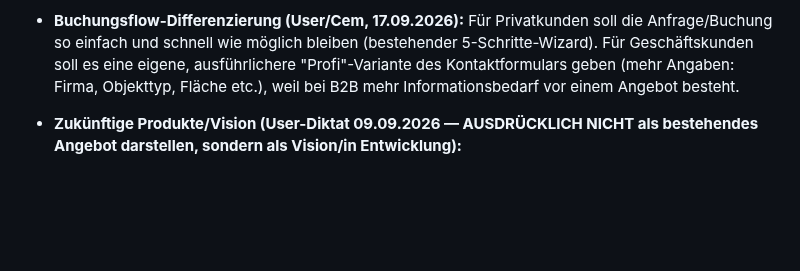
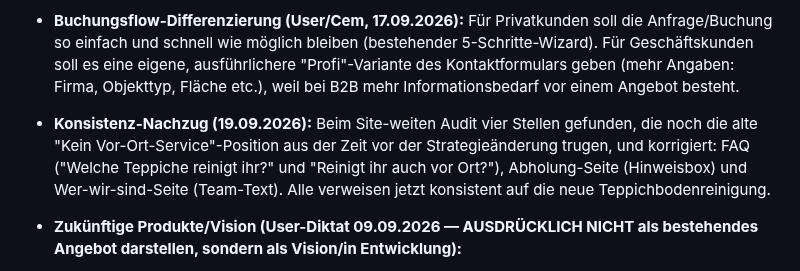
Before and after one commit to sgranata1980/Teppich-Fee, a Markdown page: brand/fakten.md, the part around the change. Drawn GitHub-style; blank space fills up the shorter version.

Commit message:
Audit-Fund dokumentiert: vier Stellen mit veralteter "kein Vor-Ort-Service"-Aussage korrigiert
Co-Authored-By: Claude Sonnet 5 <noreply@anthropic.com>
Claude-Session: https://claude.ai/code/session_01U5jX8vrDZ9tLBsVuHqYxxW

```diff
--- a/brand/fakten.md
+++ b/brand/fakten.md
@@ -35,6 +35,7 @@ Stand: laufend ergänzt. Nur Einträge hier sind bestätigt, alles andere in den
 - **Kerngeschäft-Abgrenzung (Stand bis 16.09.2026, seither überholt):** Care Lab reinigte bewusst nur lose Teppiche (Handel-/Orientteppiche etc.), keine fest verlegte Ware (Teppichboden). Anfragen nach Vor-Ort-Reinigung im Büro kamen häufig vor, wurden aber abgelehnt/nicht angeboten — auch wenn Maschinen dafür vorhanden wären.
 - **Strategie-Update (User-Diktat 17.09.2026):** Diese Abgrenzung wird aufgehoben. Care Lab erweitert das Angebot um Teppichboden-/Vor-Ort-Reinigung als eigenständige neue Leistung, zusätzlich zum bisherigen Abholung-Prüfung-Reinigung-Rückgabe-Kerngeschäft für lose Teppiche. Auslöser: Vorschläge von Cem (Menüstruktur: "Teppichreinigung" mit Privatkunden/Geschäftskunden/Kitas/Gastro, separat Hotels/Büros, plus eigener Punkt "Teppichbodenreinigung") sollen umgesetzt werden. Konkrete Preise/Leistungsdetails für die Vor-Ort-Reinigung folgen noch (User hat weitere Infos für den Folgetag angekündigt, Stand dieses Eintrags: noch nicht geliefert). Eine Konkurrenz-Preisliste (Runte Teppichreinigung, gestaffelte Preise pro qm für Teppichbodenreinigung) wurde als Referenz/Inspiration geteilt, NICHT als eigene, bereits beschlossene Care-Lab-Preisliste — bis zur Bestätigung durch den User keine eigenen Endpreise auf der Website veröffentlichen, nur "Preise folgen in Kürze" o.ä.
 - **Buchungsflow-Differenzierung (User/Cem, 17.09.2026):** Für Privatkunden soll die Anfrage/Buchung so einfach und schnell wie möglich bleiben (bestehender 5-Schritte-Wizard). Für Geschäftskunden soll es eine eigene, ausführlichere "Profi"-Variante des Kontaktformulars geben (mehr Angaben: Firma, Objekttyp, Fläche etc.), weil bei B2B mehr Informationsbedarf vor einem Angebot besteht.
+- **Konsistenz-Nachzug (19.09.2026):** Beim Site-weiten Audit vier Stellen gefunden, die noch die alte "Kein Vor-Ort-Service"-Position aus der Zeit vor der Strategieänderung trugen, und korrigiert: FAQ ("Welche Teppiche reinigt ihr?" und "Reinigt ihr auch vor Ort?"), Abholung-Seite (Hinweisbox) und Wer-wir-sind-Seite (Team-Text). Alle verweisen jetzt konsistent auf die neue Teppichbodenreinigung.
 - **Zukünftige Produkte/Vision (User-Diktat 09.09.2026 — AUSDRÜCKLICH NICHT als bestehendes Angebot darstellen, sondern als Vision/in Entwicklung):**
   - Geplante Pflegeprodukte (Teppichstifte/Pflegestifte, Bürsten), entwickelt mit einem "hochspezialisierten Team", perspektivisch über einen eigenen Onlineshop verkauft. Onlineshop existiert aktuell NICHT.
   - R&D-Konzept: kamerabasierte Reinigungsmaschinen — eine speziell entwickelte, nicht schäumende Seife soll es einer Kamera erlauben, Fehlstellen/Schäden direkt in der Faser zu erkennen, um gezielt einzelne Bereiche nachzureinigen. Laut User "wir versuchen gerade" / "wir entwickeln da weiterhin Konzepte" — klar als Entwicklungsstadium, keine im Einsatz befindliche Technik.
```
